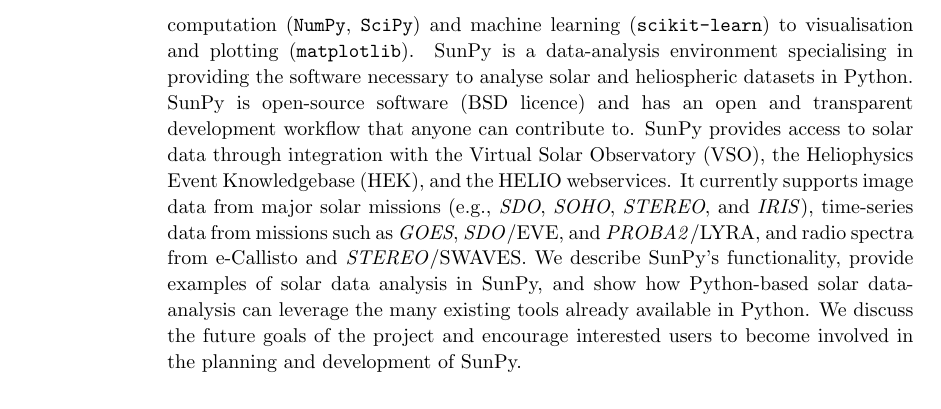
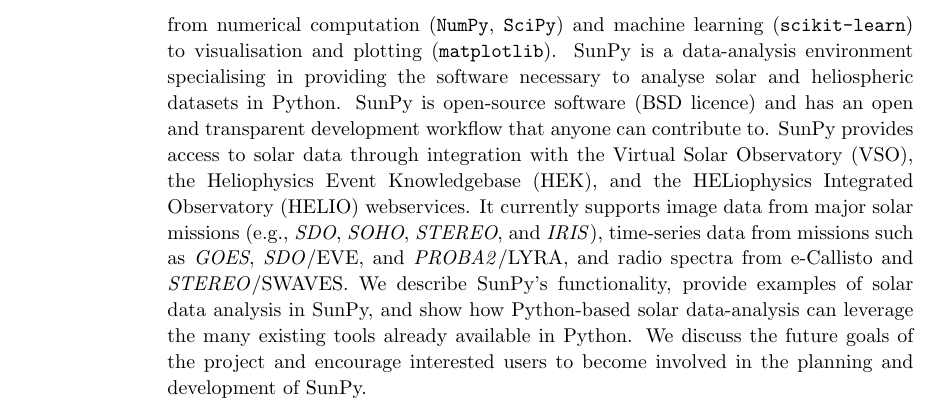
Before and after one commit to sunpy/sunpy-0.4-paper, a LaTeX paper (Sunpy_paper_0.4.tex, which reads abstract.tex): part of page 2 of 25, cut so that both start at the same text. Compiled offline with pdfLaTeX.

Commit message:
Update abstract.tex

```diff
--- a/abstract.tex
+++ b/abstract.tex
@@ -12,7 +12,7 @@
 development workflow that anyone can contribute to.
 SunPy provides access to solar data through integration with the Virtual
 Solar Observatory (VSO), the Heliophysics Event Knowledgebase (HEK), and the
-HELIO webservices. It currently supports image data from major solar missions (e.g.,
+HELiophysics Integrated Observatory (HELIO) webservices. It currently supports image data from major solar missions (e.g.,
 \textit{SDO}, \textit{SOHO}, \textit{STEREO}, and \textit{IRIS}), time-series data from
 missions such as \textit{GOES}, \textit{SDO}/EVE, and \textit{PROBA2}/LYRA, and radio
 spectra from e-Callisto and \textit{STEREO}/SWAVES. We describe SunPy's functionality,
```
